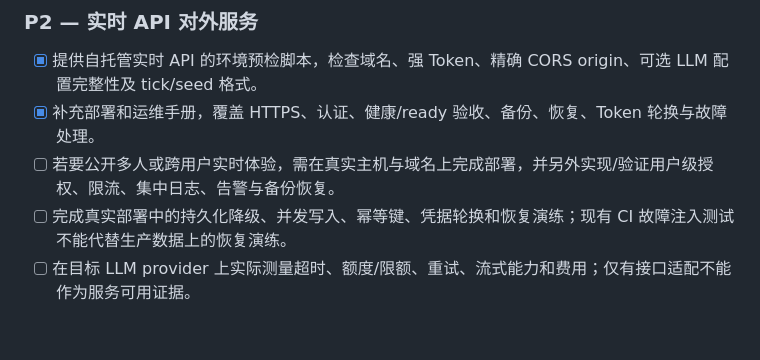
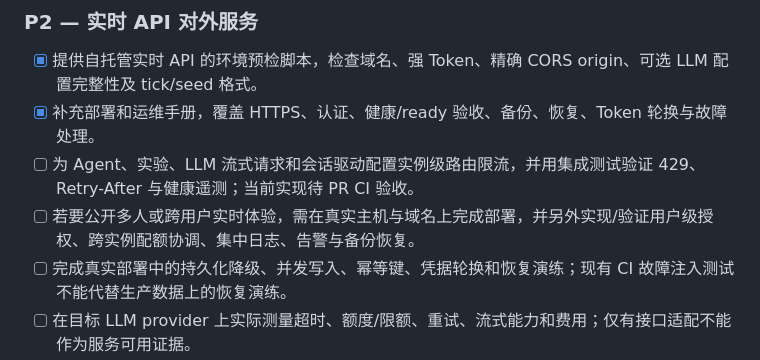
Before and after one commit to DAOHAN003/Wanxiang, a Markdown page: docs/ROADMAP.md, the part around the change. Rendered like a GitHub page; blank space fills up the shorter version.

Commit message:
docs: track live API rate limiting release gate

```diff
--- a/docs/ROADMAP.md
+++ b/docs/ROADMAP.md
@@ -55,7 +55,8 @@
 
 - [x] 提供自托管实时 API 的环境预检脚本，检查域名、强 Token、精确 CORS origin、可选 LLM 配置完整性及 tick/seed 格式。
 - [x] 补充部署和运维手册，覆盖 HTTPS、认证、健康/ready 验收、备份、恢复、Token 轮换与故障处理。
-- [ ] 若要公开多人或跨用户实时体验，需在真实主机与域名上完成部署，并另外实现/验证用户级授权、限流、集中日志、告警与备份恢复。
+- [ ] 为 Agent、实验、LLM 流式请求和会话驱动配置实例级路由限流，并用集成测试验证 429、Retry-After 与健康遥测；当前实现待 PR CI 验收。
+- [ ] 若要公开多人或跨用户实时体验，需在真实主机与域名上完成部署，并另外实现/验证用户级授权、跨实例配额协调、集中日志、告警与备份恢复。
 - [ ] 完成真实部署中的持久化降级、并发写入、幂等键、凭据轮换和恢复演练；现有 CI 故障注入测试不能代替生产数据上的恢复演练。
 - [ ] 在目标 LLM provider 上实际测量超时、额度/限额、重试、流式能力和费用；仅有接口适配不能作为服务可用证据。
 
```
